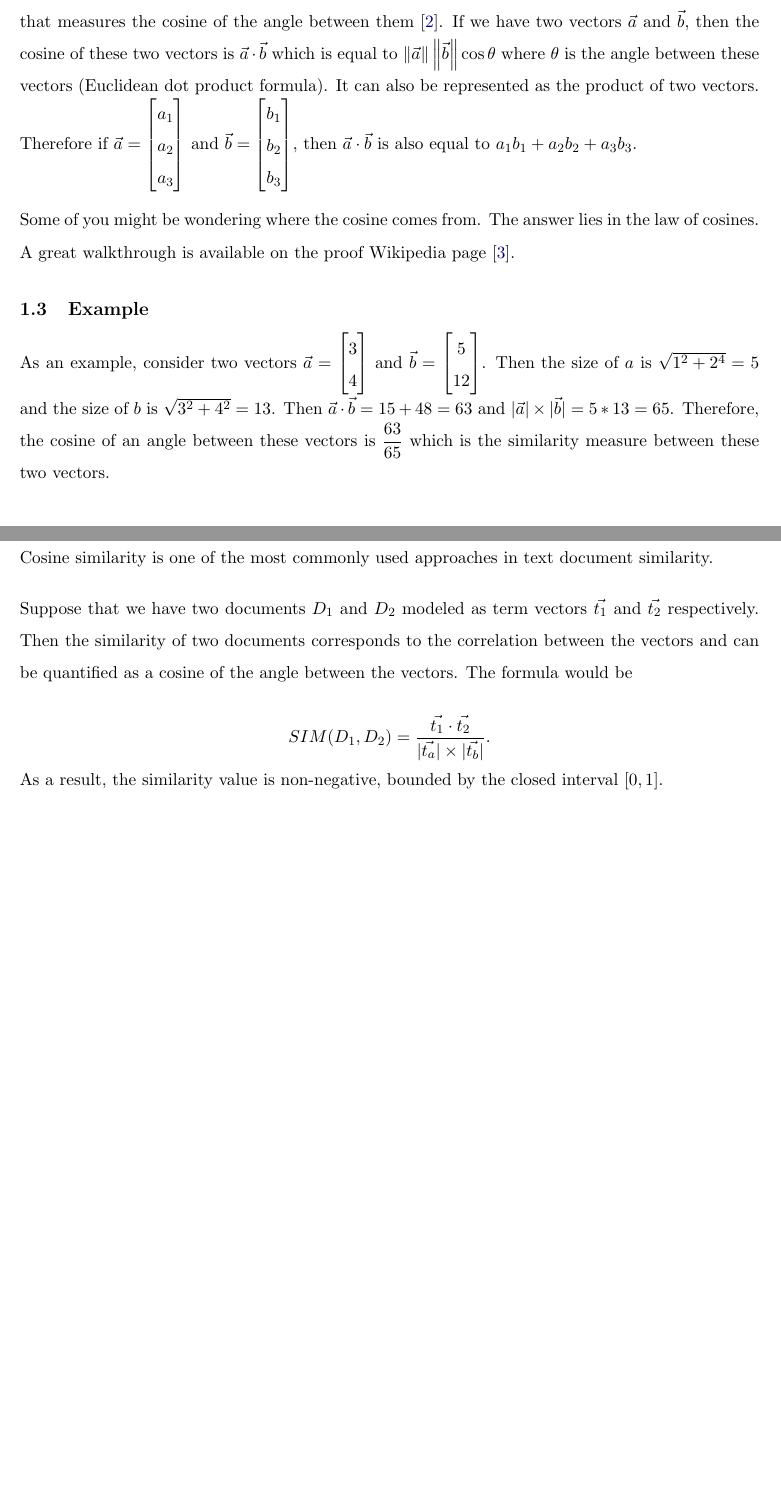
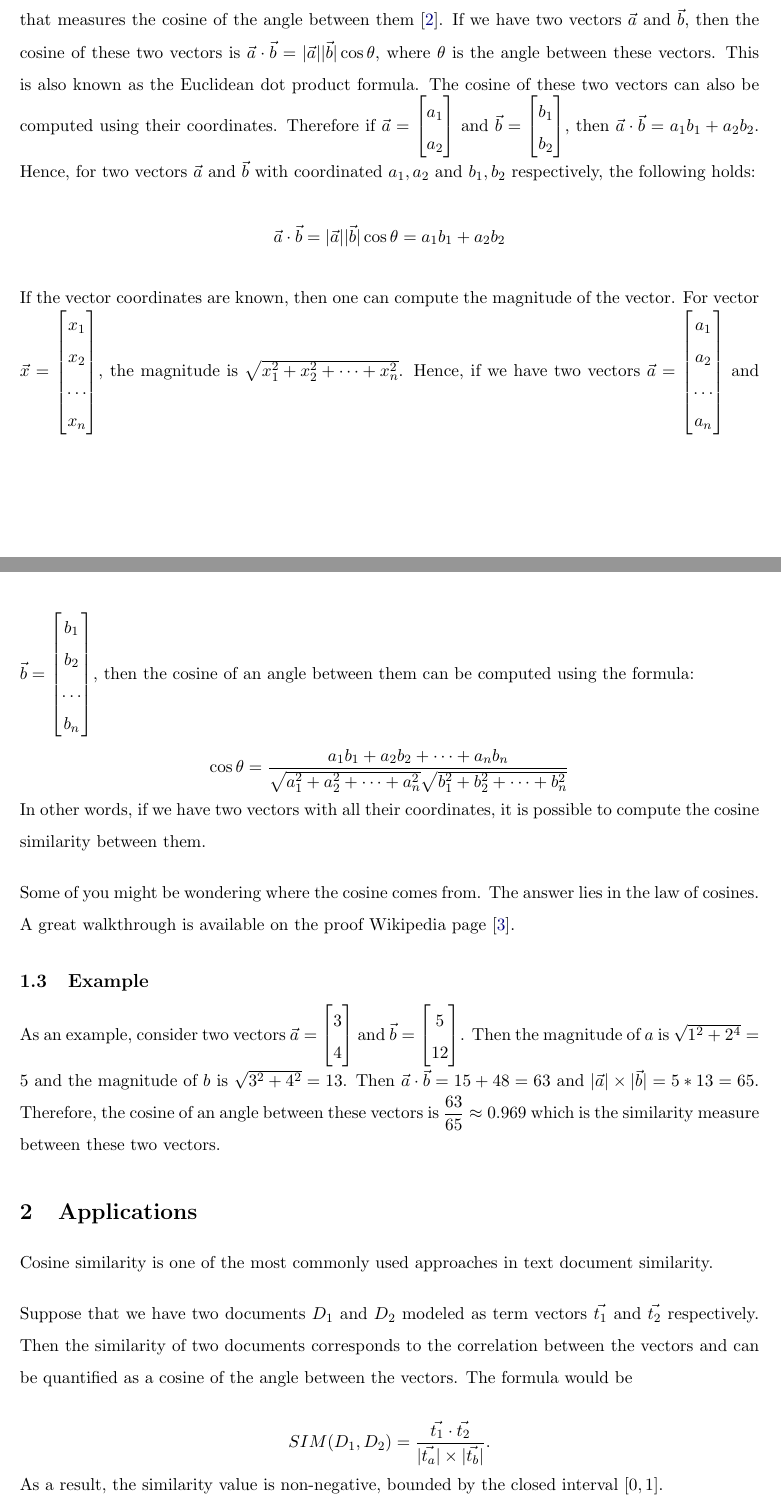
Before and after one commit to oniani/cosine-similarity-and-ai, a LaTeX paper (paper/paper.tex): two parts of pages 3 and 4 of 6 before the commit and two parts of pages 3 and 4 of 7 after it, joined at a grey line, cut so that both start at the same text, the shorter picture padded with empty space. Compiled offline with pdfLaTeX.

Commit message:
Some progress

```diff
--- a/paper/paper.tex
+++ b/paper/paper.tex
@@ -162,13 +162,33 @@ in order to compare whether two documents are similar to each other.
 Cosine similarity is a measure of similarity between two non-zero vectors of an
 inner product space that measures the cosine of the angle between
 them~\cite{wikicosine}. If we have two vectors \(\vec{a}\) and \(\vec{b}\),
-then the cosine of these two vectors is \(\vec{a} \cdot \vec{b}\) which is
-equal to \(\left\|\vec{a}\right\|\left\|\vec{b}\right\|\cos\theta\) where
-\(\theta\) is the angle between these vectors (Euclidean dot product formula).
-It can also be represented as the product of two vectors. Therefore if
-\(\vec{a} = \begin{bmatrix}a_1 \\ a_2 \\ a_3\end{bmatrix}\) and
-\(\vec{b} = \begin{bmatrix}b_1 \\ b_2 \\ b_3\end{bmatrix}\), then
-\(\vec{a} \cdot \vec{b}\) is also equal to \(a_1b_1 + a_2b_2 + a_3b_3\).
+then the cosine of these two vectors is
+\(\vec{a} \cdot \vec{b} = \abs{\vec{a}}\abs{\vec{b}}\cos\theta\),
+where \(\theta\) is the angle between these vectors. This is also known as the
+Euclidean dot product formula.
+The cosine of these two vectors can also be computed using their coordinates.
+Therefore if
+\(\vec{a} = \begin{bmatrix}a_1 \\ a_2\end{bmatrix}\) and
+\(\vec{b} = \begin{bmatrix}b_1 \\ b_2\end{bmatrix}\), then
+\(\vec{a} \cdot \vec{b} = a_1b_1 + a_2b_2\). Hence, for two vectors \(\vec{a}\)
+and \(\vec{b}\) with coordinated \(a_1, a_2\) and \(b_1, b_2\) respectively,
+the following holds:
+
+\[\vec{a} \cdot \vec{b} = \abs{\vec{a}}\abs{\vec{b}}\cos\theta = a_1b_1 + a_2b_2\]
+
+\bigskip
+
+If the vector coordinates are known, then one can compute the magnitude of the
+vector. For vector \(\vec{x} = \begin{bmatrix}x_1 \\ x_2 \\ \dots \\ x_n\end{bmatrix}\),
+the magnitude is \(\sqrt{x_1^2 + x_2^2 + \cdots + x_n^2}\). Hence, if we have two
+vectors \(\vec{a} = \begin{bmatrix}a_1 \\ a_2 \\ \dots \\ a_n\end{bmatrix}\) and
+\(\vec{b} = \begin{bmatrix}b_1 \\ b_2 \\ \dots \\ b_n\end{bmatrix}\), then the cosine
+of an angle between them can be computed using the formula:
+
+\[ \cos\theta = \dfrac{a_1b_1 + a_2b_2 + \cdots + a_nb_n}{\sqrt{a_1^2 + a_2^2 + \cdots + a_n^2}\sqrt{b_1^2 + b_2^2 + \cdots + b_n^2}} \]
+
+In other words, if we have two vectors with all their coordinates, it is
+possible to compute the cosine similarity between them.
 
 \bigskip
 
@@ -180,12 +200,12 @@ page~\cite{wikicosineproof}.
 
 As an example, consider two vectors
 \(\vec{a} = \begin{bmatrix}3 \\ 4\end{bmatrix}\)
-and \(\vec{b} = \begin{bmatrix}5 \\ 12\end{bmatrix}\). Then the size of \(a\) is
-\(\sqrt{1^2 + 2^4} = 5\) and the size of \(b\) is \(\sqrt{3^2 + 4^2} = 13\).
+and \(\vec{b} = \begin{bmatrix}5 \\ 12\end{bmatrix}\). Then the magnitude of \(a\) is
+\(\sqrt{1^2 + 2^4} = 5\) and the magnitude of \(b\) is \(\sqrt{3^2 + 4^2} = 13\).
 Then \(\vec{a} \cdot \vec{b} = 15 + 48 = 63\) and
 \(\abs{\vec{a}} \times \abs{\vec{b}} = 5 * 13 = 65\). Therefore, the cosine of
-an angle between these vectors is \(\dfrac{63}{65}\) which is the similarity
-measure between these two vectors.
+an angle between these vectors is \(\dfrac{63}{65} \approx 0.969\) which is the
+similarity measure between these two vectors.
 
 %%%%%%%%%%%%%%%%%%%%%%%%%%%%%%%%%%%%%%%%%%%%%%%%%%%%%%%%%%%%%%%%%%%%%%%%%%%%%%%
 % Applications
```
Also changed, not shown: paper/paper.pdf, paper/paper.tex (35 more changed lines).
